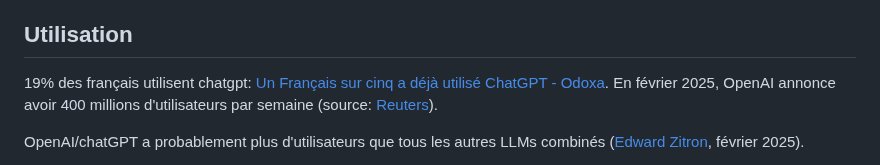
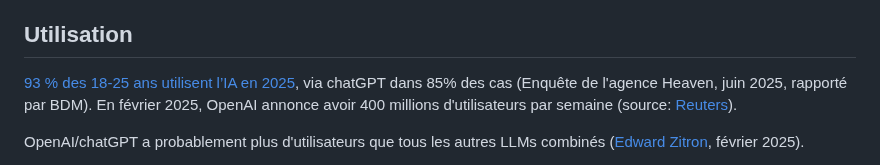
Before and after one commit to rdevooght/liste-lecture-ia, a Markdown page: liste-lecture.md, the part around the change. GitHub-like rendering.

Commit message:
utilisation de l'IA, enquête Heaven

```diff
--- a/liste-lecture.md
+++ b/liste-lecture.md
@@ -85,7 +85,7 @@ Le chatbot d'Amazon veut rediriger les utilisateurs qui expriment des pensées s
 
 ## Utilisation
 
-19% des français utilisent chatgpt: [Un Français sur cinq a déjà utilisé ChatGPT - Odoxa](https://www.odoxa.fr/sondage/un-francais-sur-cinq-a-deja-utilise-chatgpt/).
+[93 % des 18-25 ans utilisent l’IA en 2025](https://www.blogdumoderateur.com/etude-93-18-25-ans-utilisent-ia-2025/), via chatGPT dans 85% des cas (Enquête de l'agence Heaven, juin 2025, rapporté par BDM).
 En février 2025, OpenAI annonce avoir 400 millions d'utilisateurs par semaine (source: [Reuters](https://www.reuters.com/technology/artificial-intelligence/openais-weekly-active-users-surpass-400-million-2025-02-20/)).
 
 OpenAI/chatGPT a probablement plus d'utilisateurs que tous les autres LLMs combinés ([Edward Zitron](https://www.wheresyoured.at/wheres-the-money/), février 2025).
```
